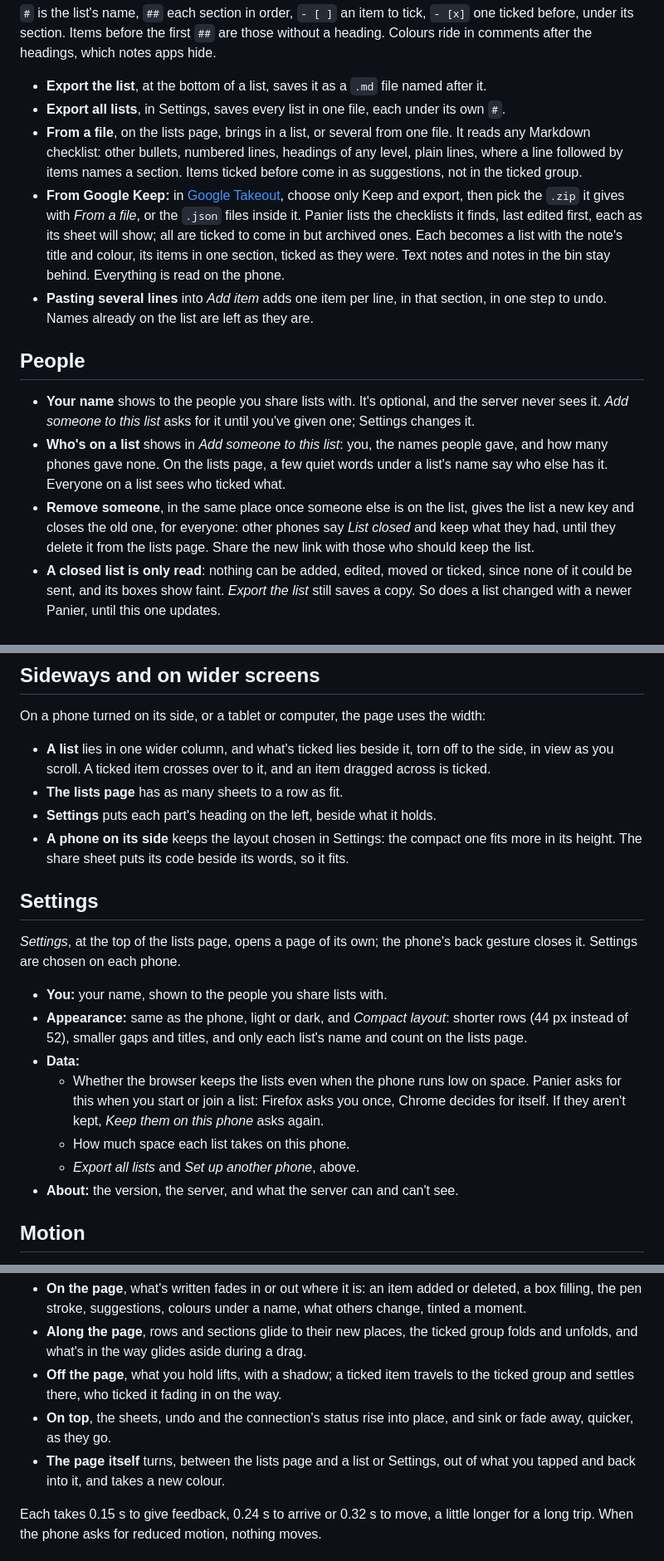
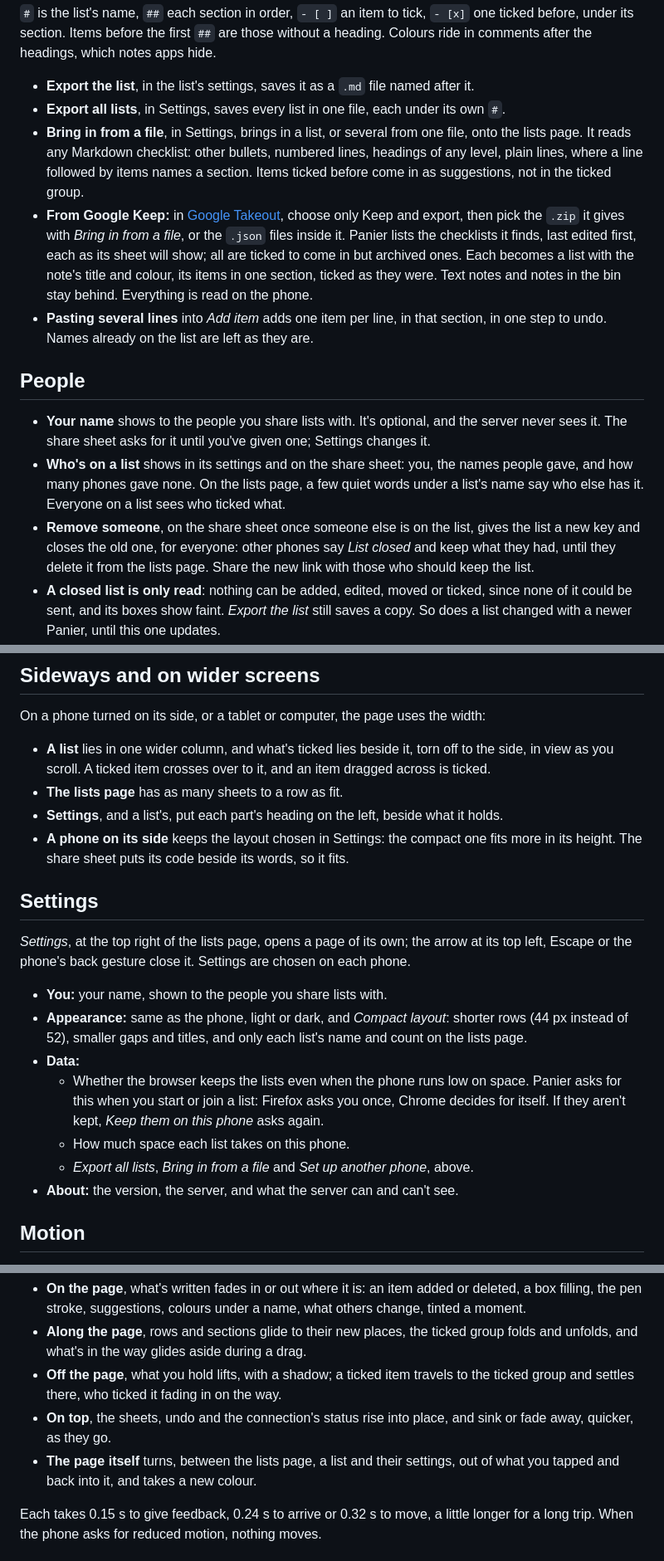
Before and after one commit to pyrocklast/panier, a Markdown page: docs/using.md, 3 parts joined by grey strips. Shown at 83% size. Drawn GitHub-style.

```diff
--- a/docs/using.md
+++ b/docs/using.md
@@ -100,17 +112,17 @@ Lists go out and come in as Markdown checklists, readable in any notes app:
 
 `#` is the list's name, `##` each section in order, `- [ ]` an item to tick, `- [x]` one ticked before, under its section. Items before the first `##` are those without a heading. Colours ride in comments after the headings, which notes apps hide.
 
-- **Export the list**, at the bottom of a list, saves it as a `.md` file named after it.
+- **Export the list**, in the list's settings, saves it as a `.md` file named after it.
 - **Export all lists**, in Settings, saves every list in one file, each under its own `#`.
-- **From a file**, on the lists page, brings in a list, or several from one file. It reads any Markdown checklist: other bullets, numbered lines, headings of any level, plain lines, where a line followed by items names a section. Items ticked before come in as suggestions, not in the ticked group.
-- **From Google Keep:** in [Google Takeout](https://takeout.google.com), choose only Keep and export, then pick the `.zip` it gives with *From a file*, or the `.json` files inside it. Panier lists the checklists it finds, last edited first, each as its sheet will show; all are ticked to come in but archived ones. Each becomes a list with the note's title and colour, its items in one section, ticked as they were. Text notes and notes in the bin stay behind. Everything is read on the phone.
+- **Bring in from a file**, in Settings, brings in a list, or several from one file, onto the lists page. It reads any Markdown checklist: other bullets, numbered lines, headings of any level, plain lines, where a line followed by items names a section. Items ticked before come in as suggestions, not in the ticked group.
+- **From Google Keep:** in [Google Takeout](https://takeout.google.com), choose only Keep and export, then pick the `.zip` it gives with *Bring in from a file*, or the `.json` files inside it. Panier lists the checklists it finds, last edited first, each as its sheet will show; all are ticked to come in but archived ones. Each becomes a list with the note's title and colour, its items in one section, ticked as they were. Text notes and notes in the bin stay behind. Everything is read on the phone.
 - **Pasting several lines** into *Add item* adds one item per line, in that section, in one step to undo. Names already on the list are left as they are.
 
 ## People
 
-- **Your name** shows to the people you share lists with. It's optional, and the server never sees it. *Add someone to this list* asks for it until you've given one; Settings changes it.
-- **Who's on a list** shows in *Add someone to this list*: you, the names people gave, and how many phones gave none. On the lists page, a few quiet words under a list's name say who else has it. Everyone on a list sees who ticked what.
-- **Remove someone**, in the same place once someone else is on the list, gives the list a new key and closes the old one, for everyone: other phones say *List closed* and keep what they had, until they delete it from the lists page. Share the new link with those who should keep the list.
+- **Your name** shows to the people you share lists with. It's optional, and the server never sees it. The share sheet asks for it until you've given one; Settings changes it.
+- **Who's on a list** shows in its settings and on the share sheet: you, the names people gave, and how many phones gave none. On the lists page, a few quiet words under a list's name say who else has it. Everyone on a list sees who ticked what.
+- **Remove someone**, on the share sheet once someone else is on the list, gives the list a new key and closes the old one, for everyone: other phones say *List closed* and keep what they had, until they delete it from the lists page. Share the new link with those who should keep the list.
 - **A closed list is only read**: nothing can be added, edited, moved or ticked, since none of it could be sent, and its boxes show faint. *Export the list* still saves a copy. So does a list changed with a newer Panier, until this one updates.
 - **Set up another phone**, in Settings, shows one QR code that brings every list on this phone to another.
 
@@ -127,19 +139,19 @@ On a phone turned on its side, or a tablet or computer, the page uses the width:
 
 - **A list** lies in one wider column, and what's ticked lies beside it, torn off to the side, in view as you scroll. A ticked item crosses over to it, and an item dragged across is ticked.
 - **The lists page** has as many sheets to a row as fit.
-- **Settings** puts each part's heading on the left, beside what it holds.
+- **Settings**, and a list's, put each part's heading on the left, beside what it holds.
 - **A phone on its side** keeps the layout chosen in Settings: the compact one fits more in its height. The share sheet puts its code beside its words, so it fits.
 
 ## Settings
 
-*Settings*, at the top of the lists page, opens a page of its own; the phone's back gesture closes it. Settings are chosen on each phone.
+*Settings*, at the top right of the lists page, opens a page of its own; the arrow at its top left, Escape or the phone's back gesture close it. Settings are chosen on each phone.
 
 - **You:** your name, shown to the people you share lists with.
 - **Appearance:** same as the phone, light or dark, and *Compact layout*: shorter rows (44 px instead of 52), smaller gaps and titles, and only each list's name and count on the lists page.
 - **Data:**
   - Whether the browser keeps the lists even when the phone runs low on space. Panier asks for this when you start or join a list: Firefox asks you once, Chrome decides for itself. If they aren't kept, *Keep them on this phone* asks again.
   - How much space each list takes on this phone.
-  - *Export all lists* and *Set up another phone*, above.
+  - *Export all lists*, *Bring in from a file* and *Set up another phone*, above.
 - **About:** the version, the server, and what the server can and can't see.
 
 ## Motion
@@ -150,7 +162,7 @@ Panier is paper, and what moves says where it happens:
 - **Along the page**, rows and sections glide to their new places, the ticked group folds and unfolds, and what's in the way glides aside during a drag.
 - **Off the page**, what you hold lifts, with a shadow; a ticked item travels to the ticked group and settles there, who ticked it fading in on the way.
 - **On top**, the sheets, undo and the connection's status rise into place, and sink or fade away, quicker, as they go.
-- **The page itself** turns, between the lists page and a list or Settings, out of what you tapped and back into it, and takes a new colour.
+- **The page itself** turns, between the lists page, a list and their settings, out of what you tapped and back into it, and takes a new colour.
 
 Each takes 0.15 s to give feedback, 0.24 s to arrive or 0.32 s to move, a little longer for a long trip. When the phone asks for reduced motion, nothing moves.
 
```
Also changed, not shown: other parts of docs/using.md (+21 -9 lines), README.md (+10 -9 lines), docs/screens.png, 14 other files.
